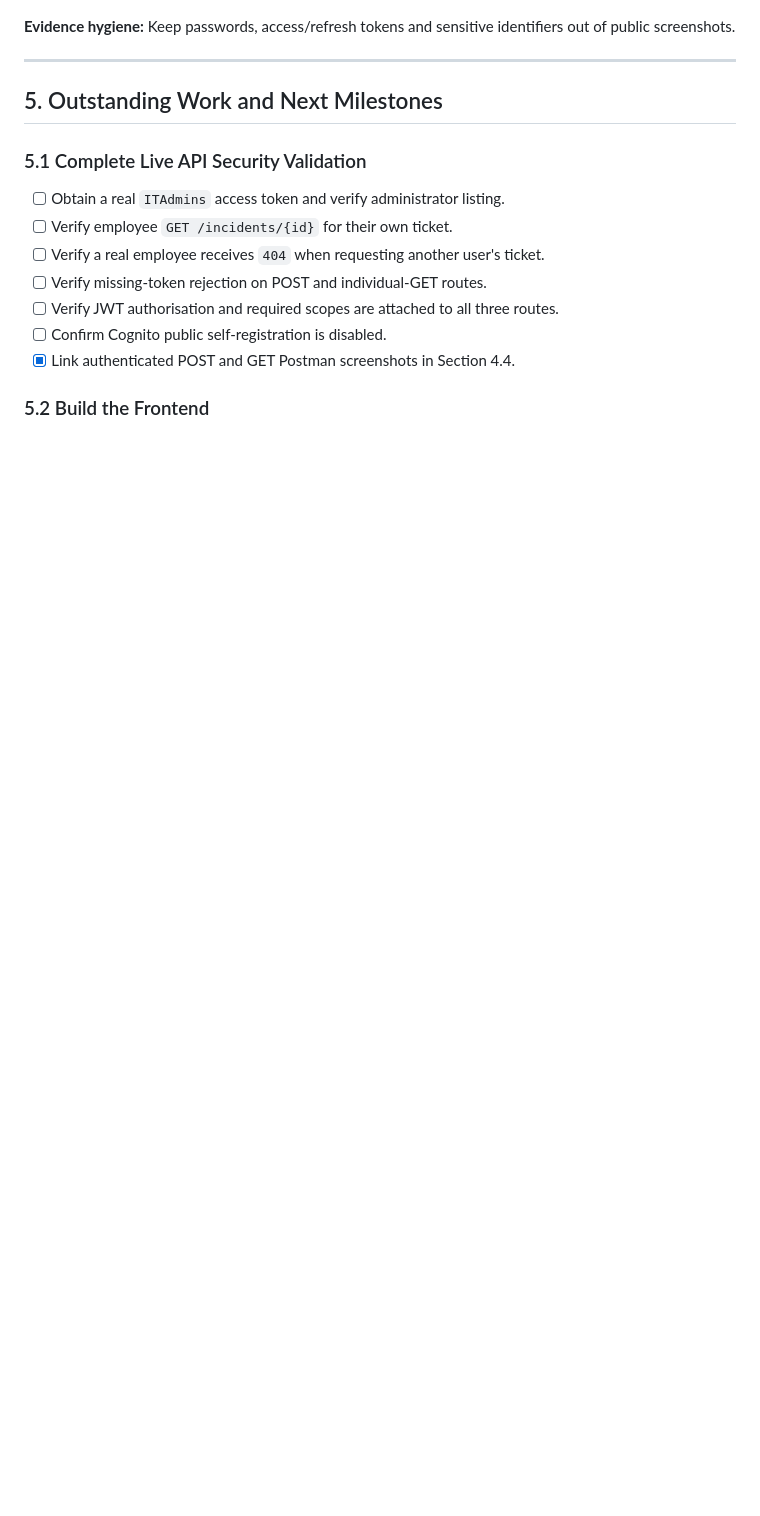
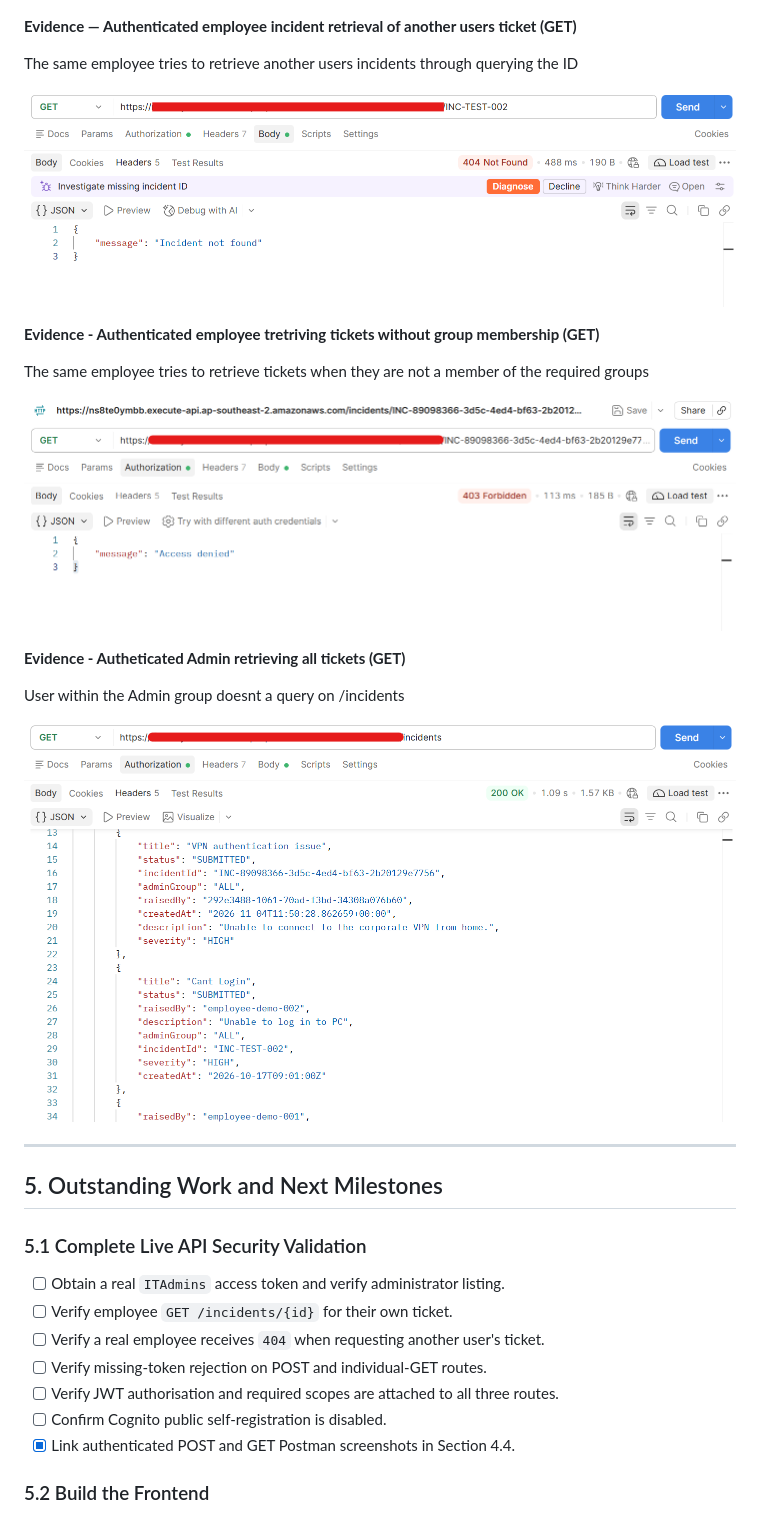
Before and after one commit to EwanSparkDev/aws-incident-resillience, a Markdown page: docs/05-implementation-log.md, the part around one of its changes. Drawn GitHub-style; pictures changed too: screenshots/get-all-users ticket-admin-group.png (added), screenshots/get-other-users-ticket-specific-ID.png (added), screenshots/get-users-ticket-specific-ID-incorrect-group.png (added); blank space fills up the shorter version.

Commit message:
docs: updated implementation plan with tests completed
further testing completed via postman to confirm group membership impact and correct return codes

```diff
--- a/docs/05-implementation-log.md
+++ b/docs/05-implementation-log.md
@@ -304,7 +303,23 @@ The same employee retrieved the new incident through `GET /incidents` (`HTTP 200
 
 ![Authenticated GET test](../screenshots/get-test-create-ticket-using-cognito.png)
 
-**Evidence hygiene:** Keep passwords, access/refresh tokens and sensitive identifiers out of public screenshots.
+**Evidence — Authenticated employee incident retrieval of another users ticket (GET)**
+
+The same employee tries to retrieve another users incidents through querying the ID
+
+![Authenticated GET of another users ticket test](../screenshots/get-other-users-ticket-specific-ID.png)
+
+**Evidence - Authenticated employee tretriving tickets without group membership (GET)**
+
+The same employee tries to retrieve tickets when they are not a member of the required groups
+
+![Authenticated GET from incorrect group](../screenshots/get-users-ticket-specific-ID-incorrect-group.png)
+
+**Evidence - Autheticated Admin retrieving all tickets (GET)**
+
+User within the Admin group doesnt a query on /incidents
+
+![Admin Group incidents query](../screenshots/get-all-users%20ticket-admin-group.png)
 
 ---
 
```
Also changed, not shown: other parts of docs/05-implementation-log.md (+3 -4 lines), screenshots/get-users-ticket-specific-ID.png (added).
